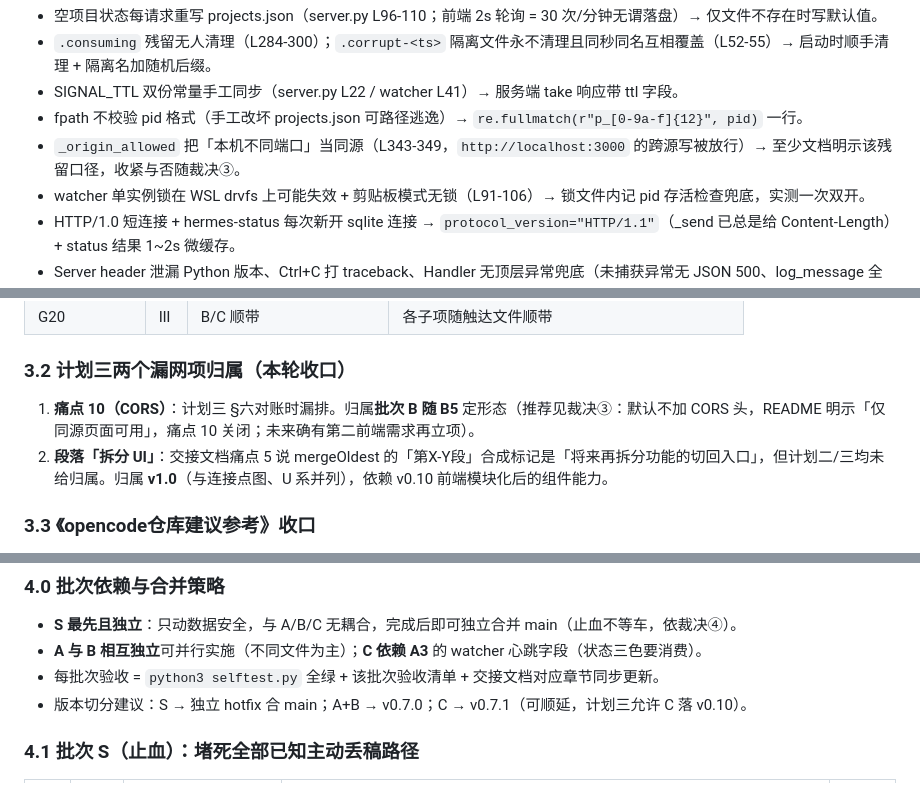
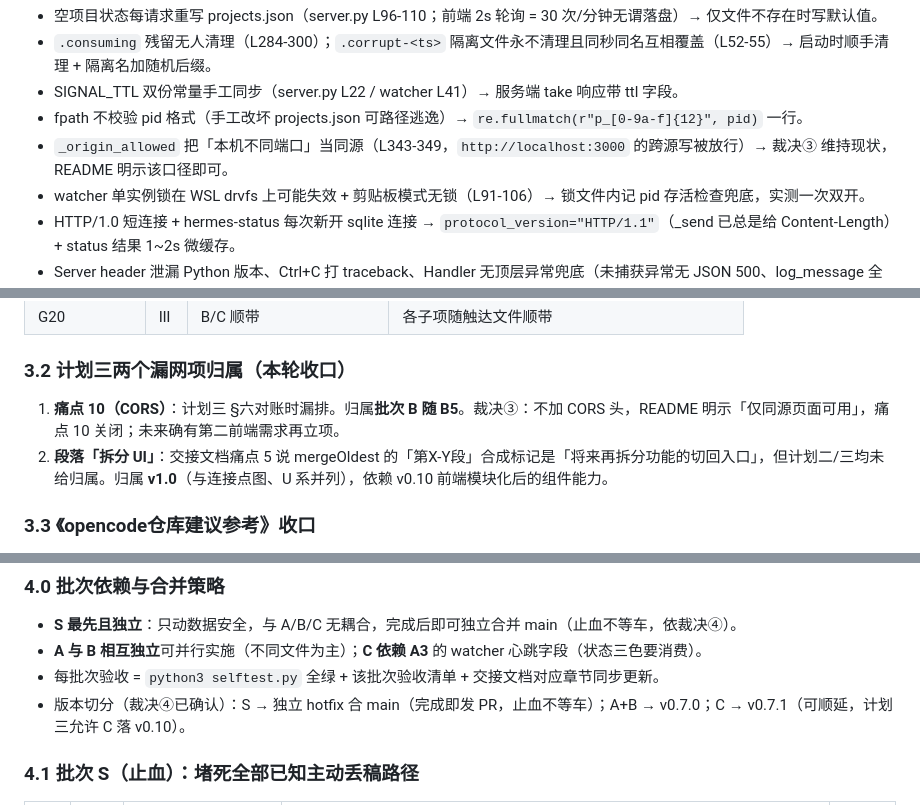
Before and after one commit to miku3390/coowrite, a Markdown page: 升级计划四-缺陷复审与v0.7施工细化.md, 3 parts joined by grey strips. Rendered like a GitHub page.

```diff
--- a/升级计划四-缺陷复审与v0.7施工细化.md
+++ b/升级计划四-缺陷复审与v0.7施工细化.md
@@ -137,7 +137,7 @@
 - `.consuming` 残留无人清理（L284-300）；`.corrupt-<ts>` 隔离文件永不清理且同秒同名互相覆盖（L52-55）→ 启动时顺手清理 + 隔离名加随机后缀。
 - SIGNAL_TTL 双份常量手工同步（server.py L22 / watcher L41）→ 服务端 take 响应带 ttl 字段。
 - fpath 不校验 pid 格式（手工改坏 projects.json 可路径逃逸）→ `re.fullmatch(r"p_[0-9a-f]{12}", pid)` 一行。
-- `_origin_allowed` 把「本机不同端口」当同源（L343-349，`http://localhost:3000` 的跨源写被放行）→ 至少文档明示该残留口径，收紧与否随裁决③。
+- `_origin_allowed` 把「本机不同端口」当同源（L343-349，`http://localhost:3000` 的跨源写被放行）→ 裁决③ 维持现状，README 明示该口径即可。
 - watcher 单实例锁在 WSL drvfs 上可能失效 + 剪贴板模式无锁（L91-106）→ 锁文件内记 pid 存活检查兜底，实测一次双开。
 - HTTP/1.0 短连接 + hermes-status 每次新开 sqlite 连接 → `protocol_version="HTTP/1.1"`（_send 已总是给 Content-Length）+ status 结果 1~2s 微缓存。
 - Server header 泄漏 Python 版本、Ctrl+C 打 traceback、Handler 无顶层异常兜底（未捕获异常无 JSON 500、log_message 全静默无排障线索）→ 顶层 try/except 回 JSON 500 + 最小请求日志。
@@ -196,7 +196,7 @@
 
 ### 3.2 计划三两个漏网项归属（本轮收口）
 
-1. **痛点 10（CORS）**：计划三 §六对账时漏排。归属**批次 B 随 B5** 定形态（推荐见裁决③：默认不加 CORS 头，README 明示「仅同源页面可用」，痛点 10 关闭；未来确有第二前端需求再立项）。
+1. **痛点 10（CORS）**：计划三 §六对账时漏排。归属**批次 B 随 B5**。裁决③：不加 CORS 头，README 明示「仅同源页面可用」，痛点 10 关闭；未来确有第二前端需求再立项。
 2. **段落「拆分 UI」**：交接文档痛点 5 说 mergeOldest 的「第X-Y段」合成标记是「将来再拆分功能的切回入口」，但计划二/三均未给归属。归属 **v1.0**（与连接点图、U 系并列），依赖 v0.10 前端模块化后的组件能力。
 
 ### 3.3 《opencode仓库建议参考》收口
@@ -221,7 +221,7 @@
 - **S 最先且独立**：只动数据安全，与 A/B/C 无耦合，完成后即可独立合并 main（止血不等车，依裁决④）。
 - **A 与 B 相互独立**可并行实施（不同文件为主）；**C 依赖 A3** 的 watcher 心跳字段（状态三色要消费）。
 - 每批次验收 = `python3 selftest.py` 全绿 + 该批次验收清单 + 交接文档对应章节同步更新。
-- 版本切分建议：S → 独立 hotfix 合 main；A+B → v0.7.0；C → v0.7.1（可顺延，计划三允许 C 落 v0.10）。
+- 版本切分（裁决④已确认）：S → 独立 hotfix 合 main（完成即发 PR，止血不等车）；A+B → v0.7.0；C → v0.7.1（可顺延，计划三允许 C 落 v0.10）。
 
 ### 4.1 批次 S（止血）：堵死全部已知主动丢稿路径
 
```
Also changed, not shown: other parts of 升级计划四-缺陷复审与v0.7施工细化.md (+20 -18 lines).
